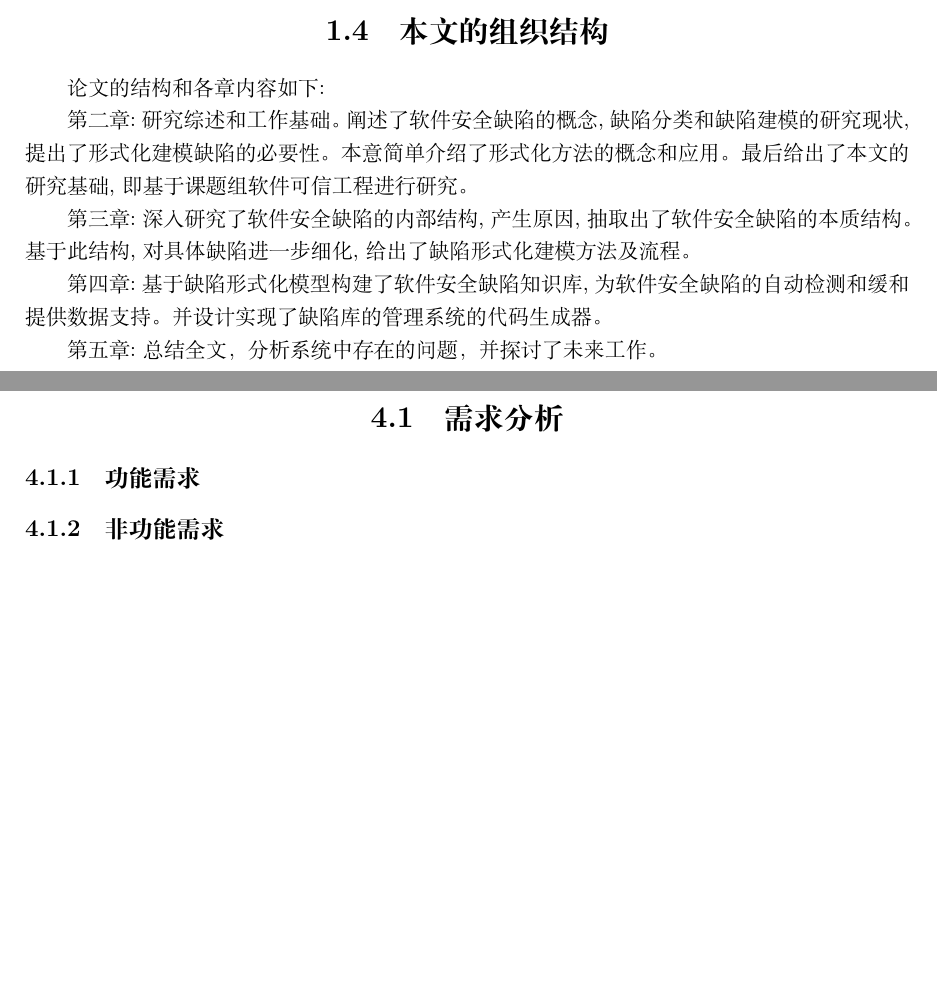
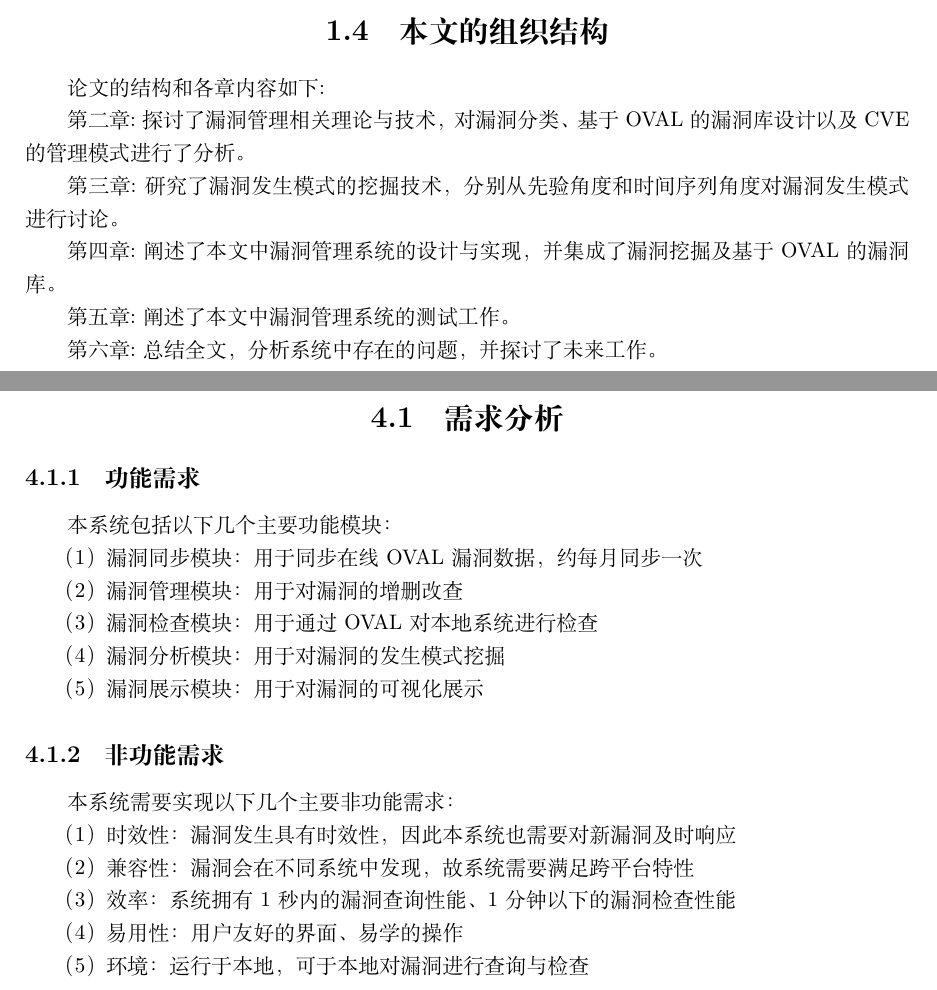
Before and after one commit to vixuowis/bitpaper-latex, a LaTeX document (bitpaper.tex): two parts of pages 7 and 10 of 13, joined at a grey line, cut so that both start at the same text, the shorter picture padded with empty space. Compiled offline with XeLaTeX; a missing font is replaced by an installed copy or a similar font.

Commit message:
add demand analysis

```diff
--- a/bitpaper.tex
+++ b/bitpaper.tex
@@ -69,13 +69,15 @@
 		\section{本文的组织结构}
 		论文的结构和各章内容如下:
 
-		第二章:研究综述和工作基础。阐述了软件安全缺陷的概念,缺陷分类和缺 陷建模的研究现状,提出了形式化建模缺陷的必要性。本意简单介绍了形式化方 法的概念和应用。最后给出了本文的研究基础,即基于课题组软件可信工程进行研究。
+		第二章:探讨了漏洞管理相关理论与技术，对漏洞分类、基于OVAL的漏洞库设计以及CVE的管理模式进行了分析。
 
-		第三章:深入研究了软件安全缺陷的内部结构,产生原因,抽取出了软件安全缺陷的本质结构。基于此结构,对具体缺陷进一步细化,给出了缺陷形式化建模方法及流程。
+		第三章:研究了漏洞发生模式的挖掘技术，分别从先验角度和时间序列角度对漏洞发生模式进行讨论。
 
-		第四章:基于缺陷形式化模型构建了软件安全缺陷知识库,为软件安全缺陷的自动检测和缓和提供数据支持。并设计实现了缺陷库的管理系统的代码生成器。
+		第四章:阐述了本文中漏洞管理系统的设计与实现，并集成了漏洞挖掘及基于OVAL的漏洞库。
 
-		第五章:总结全文，分析系统中存在的问题，并探讨了未来工作。
+		第五章:阐述了本文中漏洞管理系统的测试工作。
+
+		第六章:总结全文，分析系统中存在的问题，并探讨了未来工作。
 	%%%%%%%%%%%%%%%%%%%%%%%%%%%%%%%%%%%%%%%%%%%%
 	%第二章
 	\chapter{漏洞管理相关理论与技术}
@@ -93,13 +95,39 @@
 			\subsection{算法描述}
 			\subsection{实现}
 	%%%%%%%%%%%%%%%%%%%%%%%%%%%%%%%%%%%%%%%%%%%%
-	%第章
+	%第四章
 	\chapter{漏洞管理系统的设计与实现}
 		\section{需求分析}
 			\subsection{功能需求}
+			本系统包括以下几个主要功能模块：
+
+			（1）漏洞同步模块：用于同步在线OVAL漏洞数据，约每月同步一次
+
+			（2）漏洞管理模块：用于对漏洞的增删改查
+
+			（3）漏洞检查模块：用于通过OVAL对本地系统进行检查
+
+			（4）漏洞分析模块：用于对漏洞的发生模式挖掘
+
+			（5）漏洞展示模块：用于对漏洞的可视化展示
+
 			\subsection{非功能需求}
+			本系统需要实现以下几个主要非功能需求：
+
+			（1）时效性：漏洞发生具有时效性，因此本系统也需要对新漏洞及时响应
+
+			（2）兼容性：漏洞会在不同系统中发现，故系统需要满足跨平台特性
+
+			（3）效率：系统拥有1秒内的漏洞查询性能、1分钟以下的漏洞检查性能
+
+			（4）易用性：用户友好的界面、易学的操作
+
+			（5）环境：运行于本地，可于本地对漏洞进行查询与检查
+
 			\subsection{用例图}
+
 			\subsection{界面草图}
+
 		\section{系统设计}
 			\subsection{系统架构图}
 			\subsection{功能描述}
```
Also changed, not shown: bitpaper.pdf, bitpaper.tex (18 more changed lines), 6 other files.
